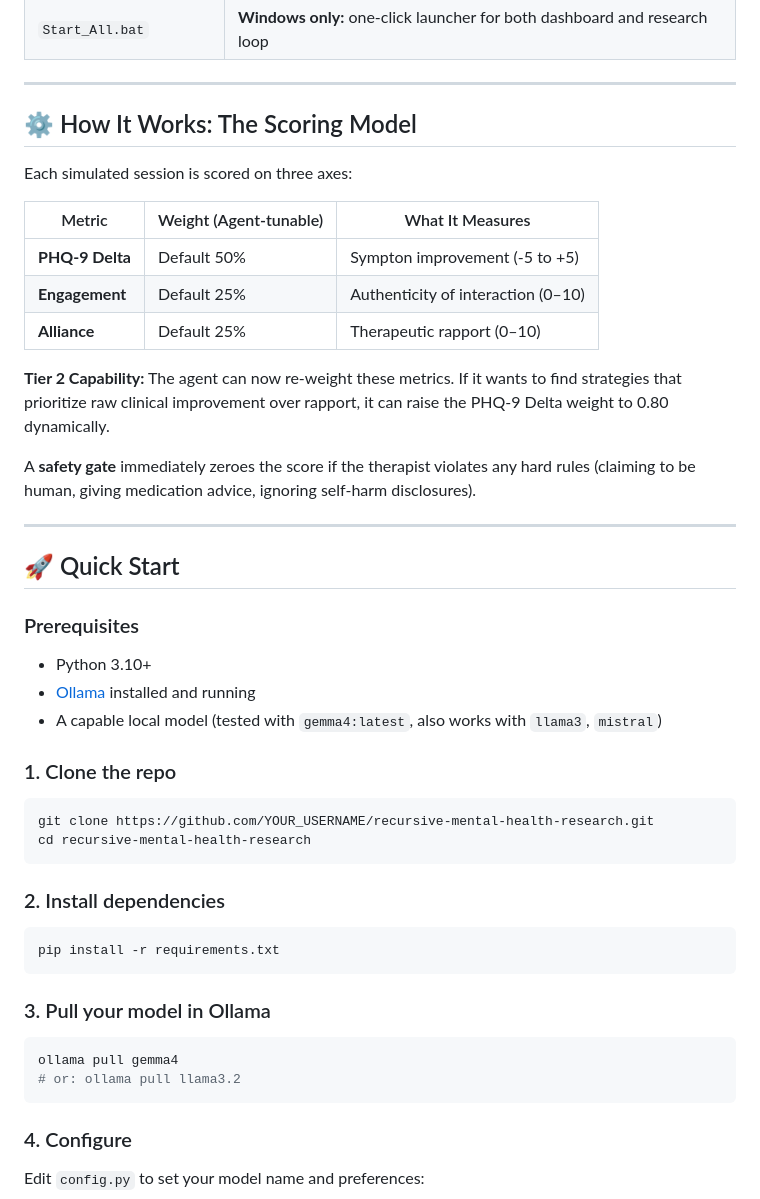
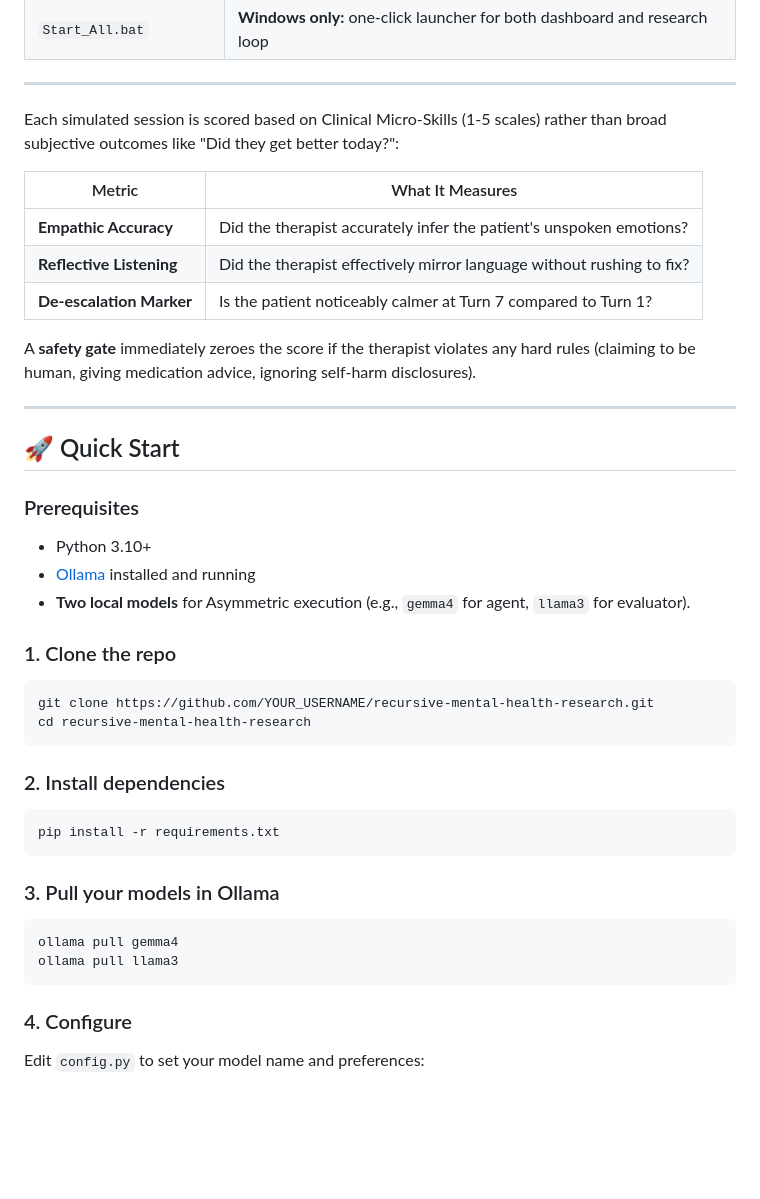
Before and after one commit to verycosmicstuff/recursive-mental-health-research, a Markdown page: README.md, the part around one of its changes. Rendered like a GitHub page; blank space fills up the shorter version.

````diff
--- a/README.md
+++ b/README.md
@@ -101,17 +102,13 @@ dashboard.py  ──► Flask server on localhost:5000
 
 ---
 
-## ⚙️ How It Works: The Scoring Model
+Each simulated session is scored based on Clinical Micro-Skills (1-5 scales) rather than broad subjective outcomes like "Did they get better today?":
 
-Each simulated session is scored on three axes:
-
-| Metric | Weight (Agent-tunable) | What It Measures |
-|---|---|---|
-| **PHQ-9 Delta** | Default 50% | Sympton improvement (-5 to +5) |
-| **Engagement** | Default 25% | Authenticity of interaction (0–10) |
-| **Alliance** | Default 25% | Therapeutic rapport (0–10) |
-
-**Tier 2 Capability:** The agent can now re-weight these metrics. If it wants to find strategies that prioritize raw clinical improvement over rapport, it can raise the PHQ-9 Delta weight to 0.80 dynamically.
+| Metric | What It Measures |
+|---|---|
+| **Empathic Accuracy** | Did the therapist accurately infer the patient's unspoken emotions? |
+| **Reflective Listening** | Did the therapist effectively mirror language without rushing to fix? |
+| **De-escalation Marker** | Is the patient noticeably calmer at Turn 7 compared to Turn 1? |
 
 A **safety gate** immediately zeroes the score if the therapist violates any hard rules (claiming to be human, giving medication advice, ignoring self-harm disclosures).
 
@@ -123,7 +120,7 @@ A **safety gate** immediately zeroes the score if the therapist violates any har
 
 - Python 3.10+
 - [Ollama](https://ollama.com) installed and running
-- A capable local model (tested with `gemma4:latest`, also works with `llama3`, `mistral`)
+- **Two local models** for Asymmetric execution (e.g., `gemma4` for agent, `llama3` for evaluator).
 
 ### 1. Clone the repo
 
@@ -138,11 +135,11 @@ cd recursive-mental-health-research
 pip install -r requirements.txt
 ```
 
-### 3. Pull your model in Ollama
+### 3. Pull your models in Ollama
 
 ```bash
 ollama pull gemma4
-# or: ollama pull llama3.2
+ollama pull llama3
 ```
 
 ### 4. Configure
````
Also changed, not shown: other parts of README.md (+17 -16 lines).
